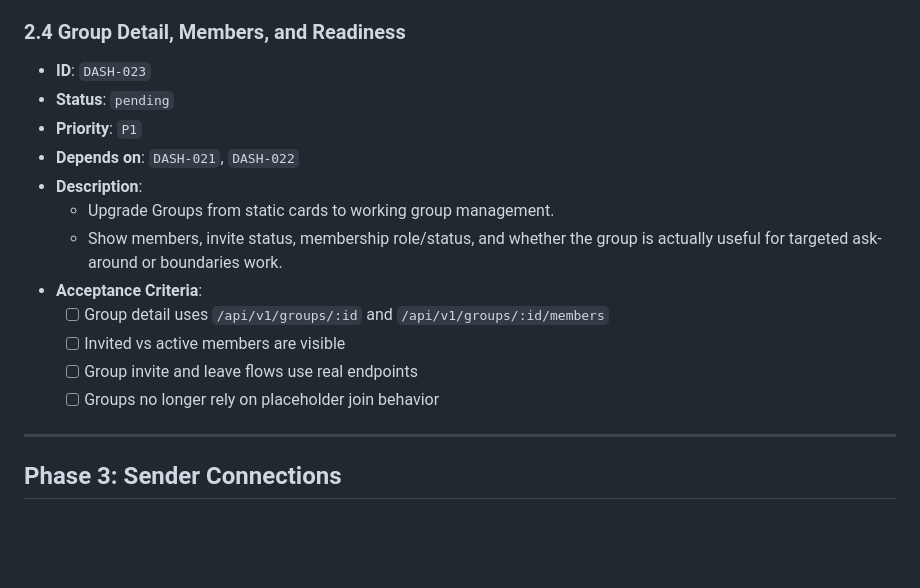
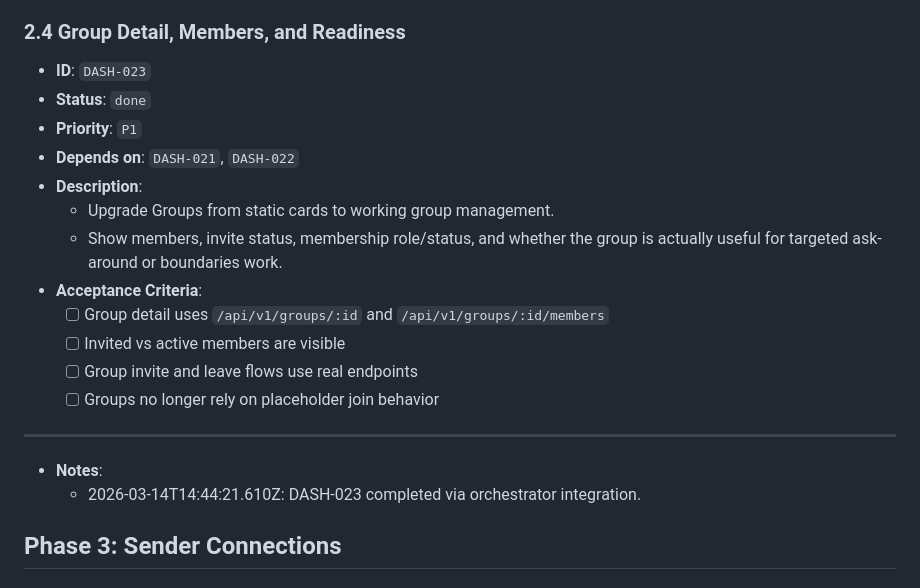
Before and after one commit to wjayesh/mahilo-2, a Markdown page: docs/prd-dashboard-frontend-activation.md, the part around the change. Drawn GitHub-style; blank space fills up the shorter version.

Commit message:
orchestrator: record DASH-023 done

```diff
--- a/docs/prd-dashboard-frontend-activation.md
+++ b/docs/prd-dashboard-frontend-activation.md
@@ -205,7 +205,7 @@ This PRD turns that audit into orchestrator-ready frontend work.
   - 2026-03-14T13:41:07.787Z: DASH-022 completed via orchestrator integration.
 ### 2.4 Group Detail, Members, and Readiness
 - **ID**: `DASH-023`
-- **Status**: `pending`
+- **Status**: `done`
 - **Priority**: `P1`
 - **Depends on**: `DASH-021`, `DASH-022`
 - **Description**:
@@ -219,6 +219,8 @@ This PRD turns that audit into orchestrator-ready frontend work.
 
 ---
 
+- **Notes**:
+  - 2026-03-14T14:44:21.610Z: DASH-023 completed via orchestrator integration.
 ## Phase 3: Sender Connections
 
 ### 3.1 Sender Connections Workspace
```
